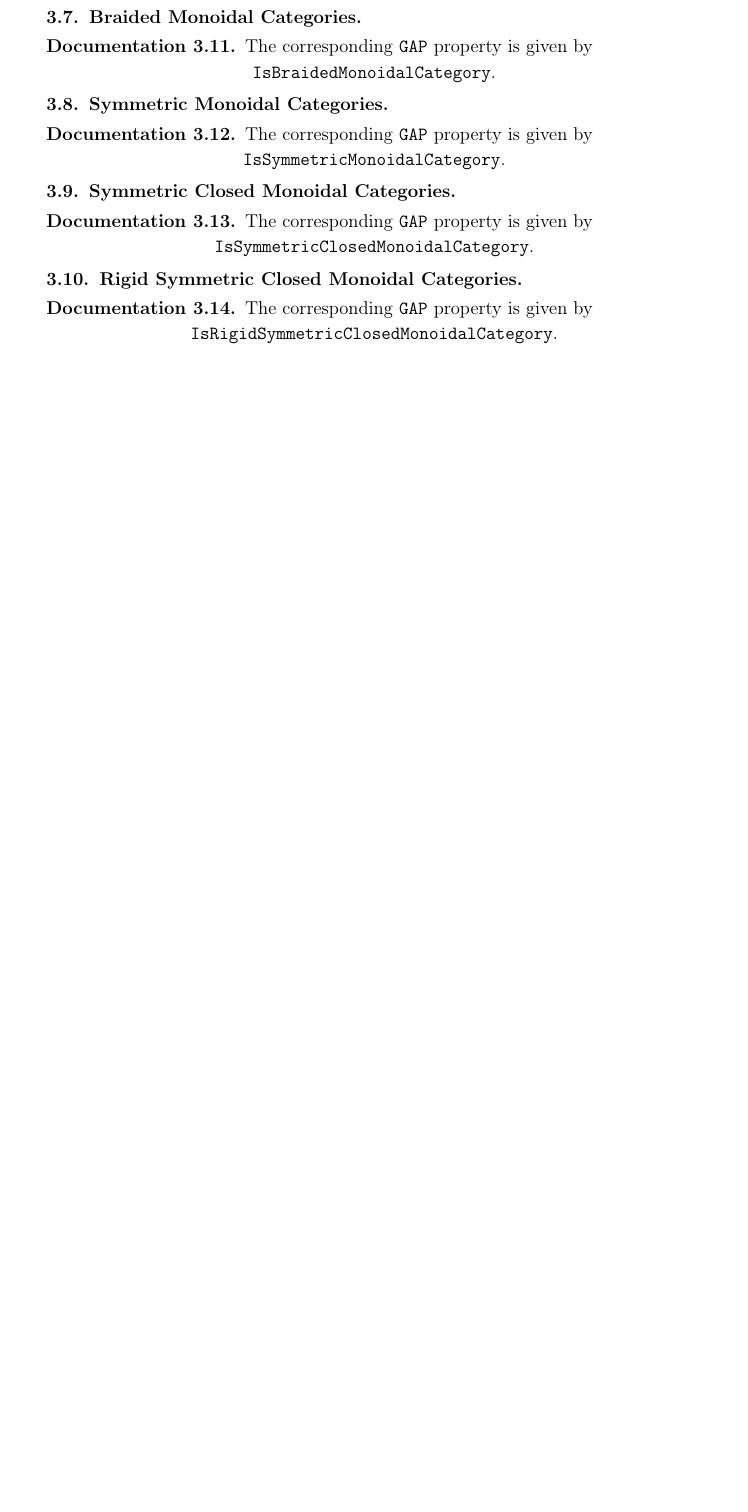
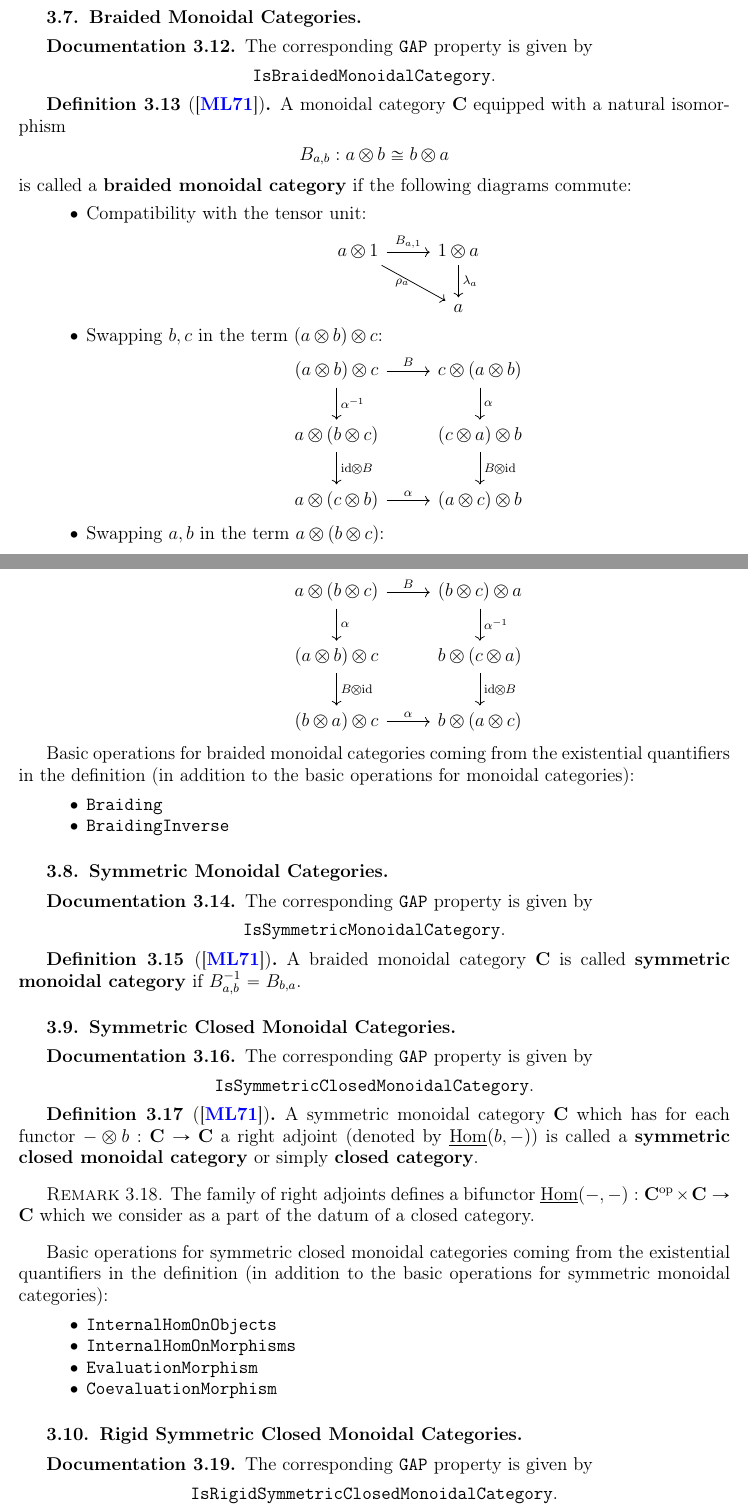
Before and after one commit to homalg-project/CAP_project, a LaTeX book (main.tex, which reads Constructions.tex): part of page 38 of 45 before the commit and two parts of pages 39 and 40 of 49 after it, the two joined at a grey line, cut so that both start at the same text, the shorter picture padded with empty space. Compiled offline with pdfLaTeX.

Commit message:
Monoidal Categories

```diff
--- a/Constructions.tex
+++ b/Constructions.tex
@@ -518,3 +572,6 @@ in the definition
+\end{itemize}
+
+
 \subsection{Braided Monoidal Categories}
 
 \begin{documentation}
@@ -523,6 +580,51 @@ in the definition
   \texttt{IsBraidedMonoidalCategory}.
  \end{center}
 \end{documentation}
+
+\begin{definition}[\cite{MLCWM}]
+ A monoidal category $\mathbf{C}$ equipped with a natural isomorphism
+ \[
+  B_{a,b}: a \otimes b \cong b \otimes a
+ \]
+ is called a \textbf{braided monoidal category}
+ if the following diagrams commute:
+
+ \begin{itemize}
+  \item Compatibility with the tensor unit:
+  \begin{center}
+    \begin{tikzcd}
+    a \otimes 1 \arrow{r}{B_{a,1}} \arrow{dr}[left]{\rho_a} & 1 \otimes a \arrow{d}{\lambda_a} \\
+    & a
+    \end{tikzcd}
+  \end{center}
+
+  \item Swapping $b,c$ in the term $(a \otimes b) \otimes c$:
+  \begin{center}
+    \begin{tikzcd}
+    (a \otimes b) \otimes c \arrow{r}{B} \arrow{d}{\alpha^{-1}} & c \otimes ( a \otimes b ) \arrow{d}{\alpha} \\
+    a \otimes ( b \otimes c ) \arrow{d}{\id \otimes B} & ( c \otimes a ) \otimes b \arrow{d}{B \otimes \id} \\
+    a \otimes ( c \otimes b ) \arrow{r}{\alpha} & ( a \otimes c ) \otimes b
+    \end{tikzcd}
+  \end{center}
+
+  \item Swapping $a,b$ in the term $a \otimes (b \otimes c)$:
+  \begin{center}
+    \begin{tikzcd}
+    a \otimes ( b \otimes c ) \arrow{r}{B} \arrow{d}{\alpha} & ( b \otimes c ) \otimes a \arrow{d}{\alpha^{-1}} \\
+    ( a \otimes b ) \otimes c \arrow{d}{B \otimes \id} & b \otimes ( c \otimes a ) \arrow{d}{\id \otimes B} \\
+    ( b \otimes a ) \otimes c \arrow{r}{\alpha} & b \otimes ( a \otimes c )
+    \end{tikzcd}
+  \end{center}
+ \end{itemize}
+\end{definition}
+
+Basic operations for braided monoidal categories coming from the existential quantifiers
+in the definition
+(in addition to the basic operations for monoidal categories):
+\begin{itemize}
+ \item \texttt{Braiding}
+ \item \texttt{BraidingInverse}
+\end{itemize}
 
 \subsection{Symmetric Monoidal Categories}
 
@@ -533,6 +635,12 @@ in the definition
  \end{center}
 \end{documentation}
 
+\begin{definition}[\cite{MLCWM}]
+ A braided monoidal category $\mathbf{C}$ is called \textbf{symmetric monoidal category}
+ if $B_{a,b}^{-1} = B_{b,a}$.
+\end{definition}
+
+
 \subsection{Symmetric Closed Monoidal Categories}
 
 \begin{documentation}
@@ -541,6 +649,30 @@ in the definition
   \texttt{IsSymmetricClosedMonoidalCategory}.
  \end{center}
 \end{documentation}
+
+\begin{definition}[\cite{MLCWM}]
+ A symmetric monoidal category $\mathbf{C}$
+ which has for each functor $- \otimes b: \mathbf{C} \rightarrow \mathbf{C}$
+ a right adjoint (denoted by $\underline{\Hom}(b,-)$)
+ is called a \textbf{symmetric closed monoidal category} or simply \textbf{closed category}.
+\end{definition}
+
+\begin{remark}
+ The family of right adjoints defines a bifunctor
+ $\underline{\Hom}(-,-): \mathbf{C}^{\mathrm{op}} \times \mathbf{C} \rightarrow \mathbf{C}$
+ which we consider as a part of the datum of a closed category.
+\end{remark}
+
+
+Basic operations for symmetric closed monoidal categories coming from the existential quantifiers
+in the definition
+(in addition to the basic operations for symmetric monoidal categories):
+\begin{itemize}
+  \item \texttt{InternalHomOnObjects}
+  \item \texttt{InternalHomOnMorphisms}
+  \item \texttt{EvaluationMorphism}
+  \item \texttt{CoevaluationMorphism}
+\end{itemize}
 
 \subsection{Rigid Symmetric Closed Monoidal Categories}
 
```
Also changed, not shown: Constructions.tex (62 more changed lines).
